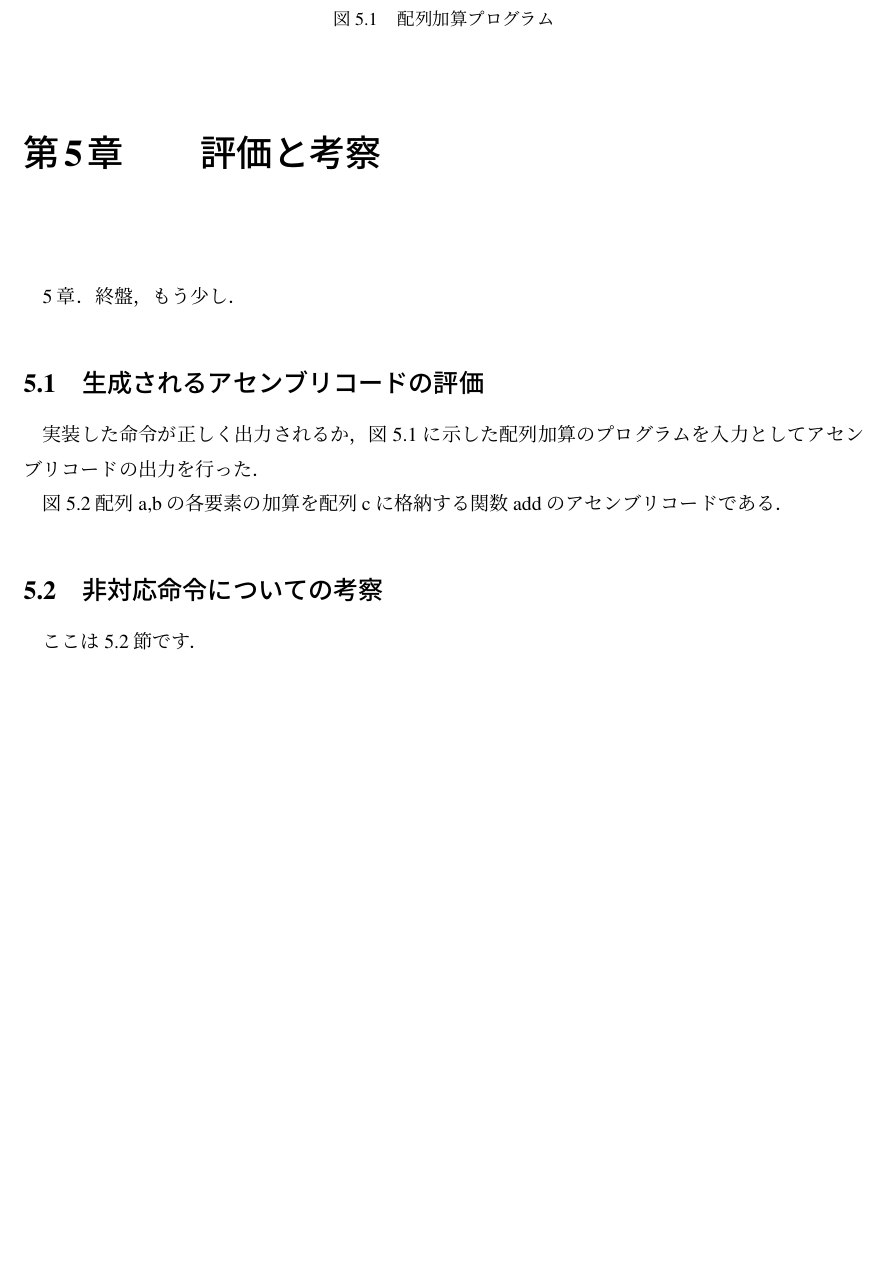
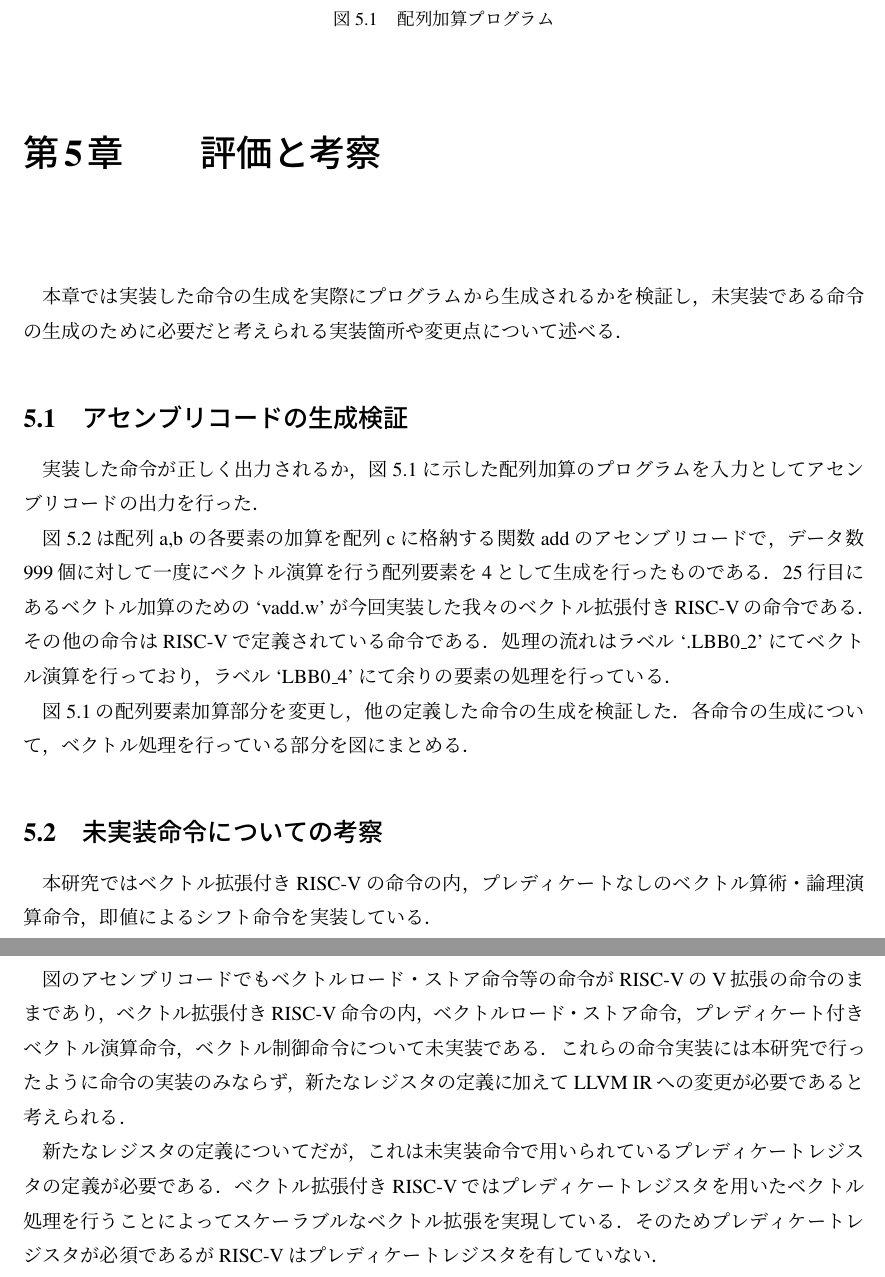
Before and after one commit to ngik2000/Latex, a LaTeX thesis (sotsuron/sotsuron_nagaike.tex, which reads sotsuron/tex/5.tex, sotsuron/tex/5_1.tex, sotsuron/tex/5_2.tex): part of page 18 of 22 before the commit and two parts of pages 18 and 20 of 23 after it, the two joined at a grey line, cut so that both start at the same text, the shorter picture padded with empty space. Compiled offline with pLaTeX and dvipdfmx.

Commit message:
kekkouowatta あとは未実装命令の検討と、実際の命令生成の残りの命令の分の画像を作る。　あとはおわりにと梗概

```diff
--- a/sotsuron/sotsuron_nagaike.tex
+++ b/sotsuron/sotsuron_nagaike.tex
@@ -91,10 +91,10 @@
 \chapter{評価と考察}
 \label{chp:5}
 \input{tex/5.tex}
-\section{生成されるアセンブリコードの評価}
+\section{アセンブリコードの生成検証}
 \label{chp:5_1}
 \input{tex/5_1.tex}
-\section{非対応命令についての考察}
+\section{未実装命令についての考察}
 \label{chp:5_2}
 \input{tex/5_2.tex}
 
--- a/sotsuron/tex/5.tex
+++ b/sotsuron/tex/5.tex
@@ -1,2 +1,3 @@
 %5.tex
-\ref{chp:5}章．終盤，もう少し．
+
+本章では実装した命令の生成を実際にプログラムから生成されるかを検証し，未実装である命令の生成のために必要だと考えられる実装箇所や変更点について述べる．
--- a/sotsuron/tex/5_1.tex
+++ b/sotsuron/tex/5_1.tex
@@ -10,8 +10,8 @@
     \label{fig:add_array_c}
 \end{figure}
 
-図\ref{fig:rv_vectorized_assembly}
-配列a,bの各要素の加算を配列cに格納する関数addのアセンブリコードである．
+図\ref{fig:rv_vectorized_assembly}は
+配列a,bの各要素の加算を配列cに格納する関数addのアセンブリコードで，データ数999個に対して一度にベクトル演算を行う配列要素を4として生成を行ったものである．25行目にあるベクトル加算のための`vadd.w'が今回実装した我々のベクトル拡張付きRISC-Vの命令である．その他の命令はRISC-Vで定義されている命令である．処理の流れはラベル`.LBB0\_2'にてベクトル演算を行っており，ラベル`LBB0\_4'にて余りの要素の処理を行っている．
 
 \begin{figure}
     \centering
@@ -19,3 +19,6 @@
     \caption{生成されたアセンブリコード}
     \label{fig:rv_vectorized_assembly}
 \end{figure}
+
+図\ref{fig:add_array_c}の配列要素加算部分を変更し，他の定義した命令の生成を検証した．各命令の生成について，ベクトル処理を行っている部分を図%図番号
+にまとめる．
--- a/sotsuron/tex/5_2.tex
+++ b/sotsuron/tex/5_2.tex
@@ -1,2 +1,9 @@
 %5_2.tex
-ここは\ref{chp:5_2}節です．
+
+本研究ではベクトル拡張付きRISC-Vの命令の内，プレディケートなしのベクトル算術・論理演算命令，即値によるシフト命令を実装している．
+
+図%アセンブリコードの奴
+のアセンブリコードでもベクトルロード・ストア命令等の命令がRISC-VのV拡張の命令のままであり，ベクトル拡張付きRISC-V命令の内，ベクトルロード・ストア命令，プレディケート付きベクトル演算命令，ベクトル制御命令について未実装である．
+これらの命令実装には本研究で行ったように命令の実装のみならず，新たなレジスタの定義に加えてLLVM IRへの変更が必要であると考えられる．
+
+新たなレジスタの定義についてだが，これは未実装命令で用いられているプレディケートレジスタの定義が必要である．ベクトル拡張付きRISC-Vではプレディケートレジスタを用いたベクトル処理を行うことによってスケーラブルなベクトル拡張を実現している．そのためプレディケートレジスタが必須であるがRISC-Vはプレディケートレジスタを有していない．
```
Also changed, not shown: sotsuron/sotsuron_nagaike.pdf, sotsuron/tex/4_2.tex (line endings or trailing spaces), 4 other files.
